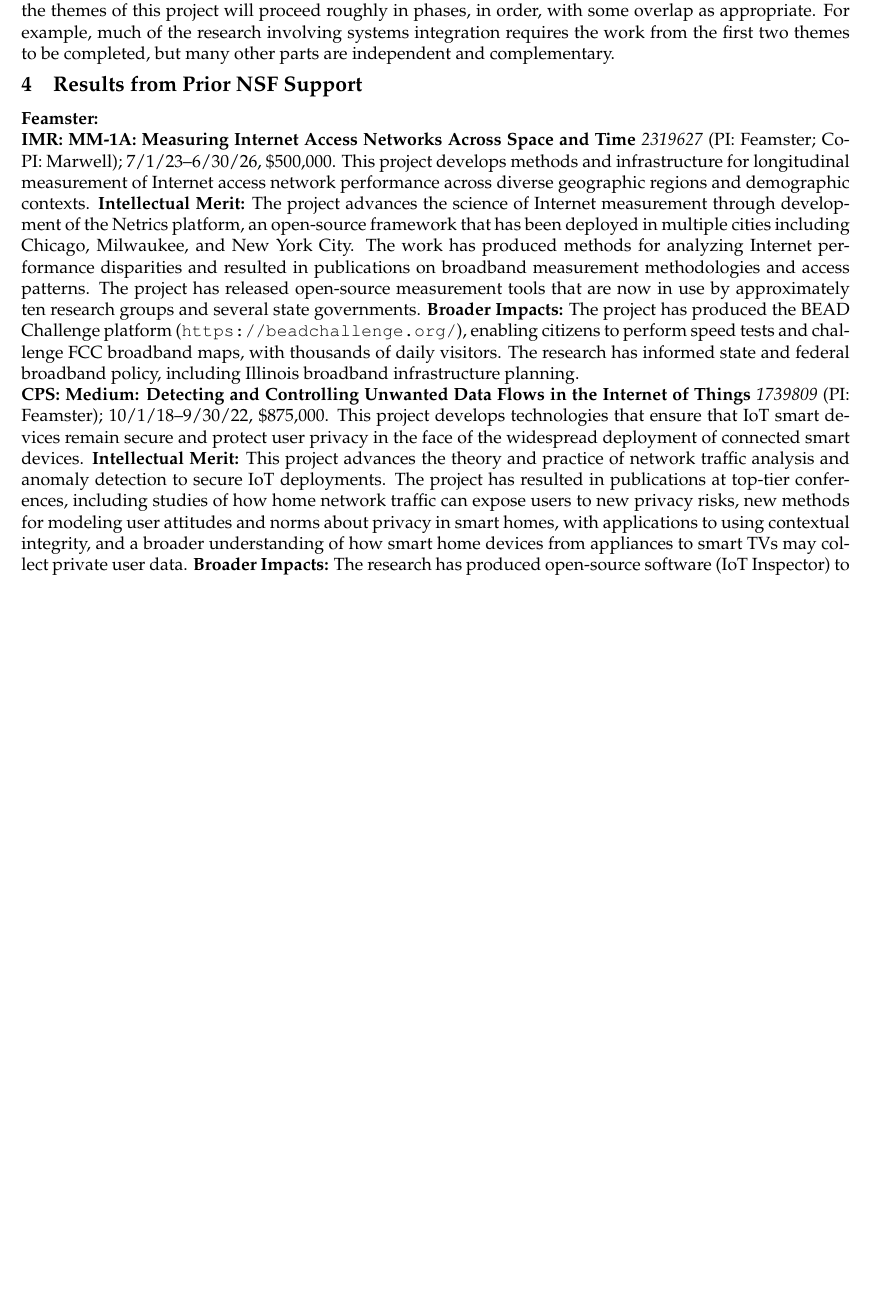
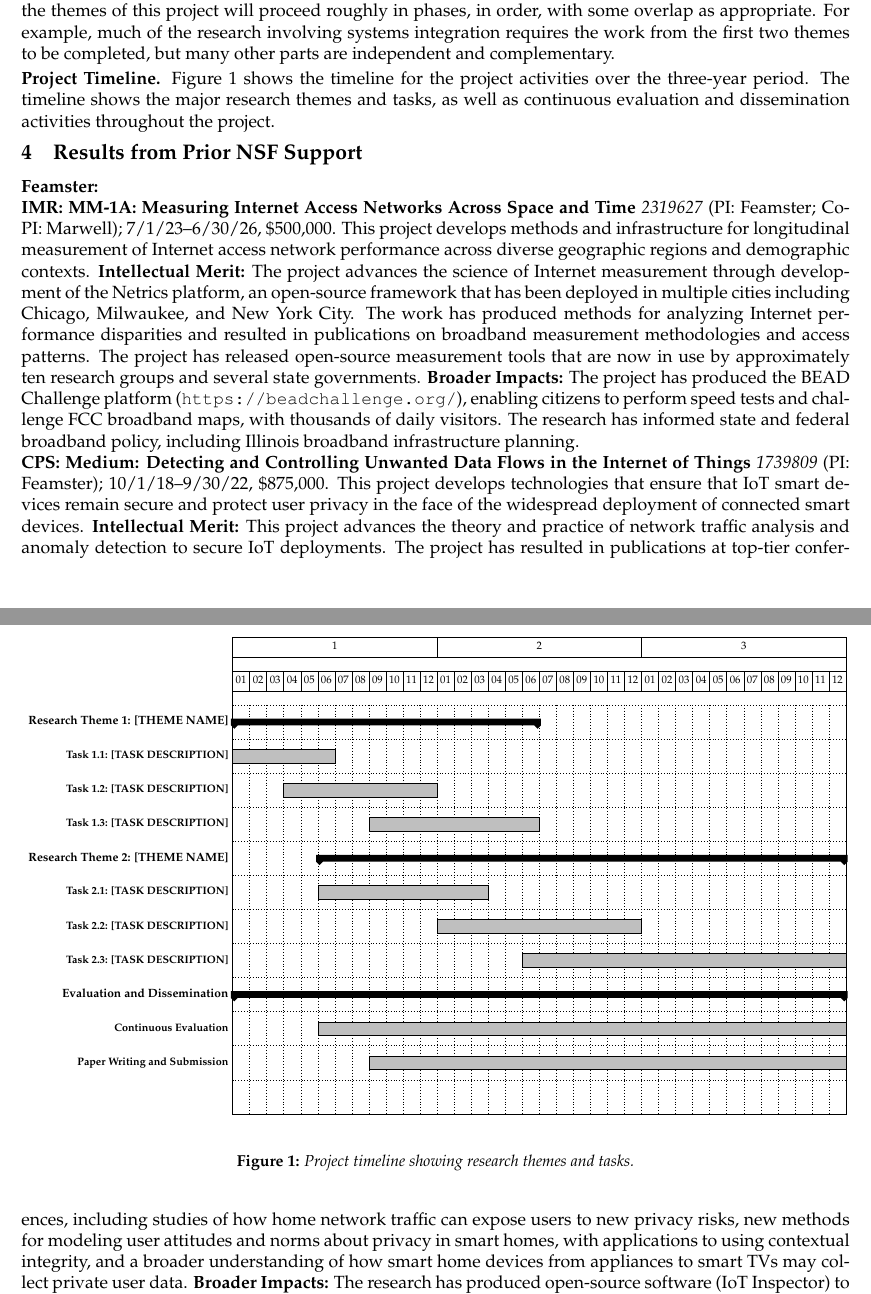
Before and after one commit to noise-lab/nsf-template, a LaTeX document (proposal.tex, which reads gantt.tex, management.tex): part of page 3 of 10 before the commit and two parts of pages 3 and 4 of 11 after it, the two joined at a grey line, cut so that both start at the same text, the shorter picture padded with empty space. Compiled offline with pdfLaTeX.

Commit message:
Add Gantt chart and include new template files in proposal
- Add pgfgantt package to proposal.tex for timeline visualization
- Include facilities.tex, personnel.tex, and synergistic.tex in proposal build
- Add gantt.tex template with example research themes and tasks
- Update management.tex to reference and display Gantt chart
- Update README.md to document gantt.tex and include it in checklist

```diff
--- /dev/null
+++ b/gantt.tex
@@ -0,0 +1,62 @@
+\noindent\resizebox{\textwidth}{!}{
+\begin{ganttchart}[ hgrid, vgrid, time slot unit=month, x unit=.5cm,
+time slot format=isodate-yearmonth,
+bar/.append
+style={fill=gray!50},
+bar label font=\small\bfseries,
+group
+label
+font=\bfseries
+]{1-01}{3-12}
+
+% Title showing years
+\gantttitlecalendar{year,
+month=quarter}
+\\
+
+% Research Theme 1
+\ganttgroup{Research Theme 1: [THEME NAME]}{1-01}{2-06}
+\\
+
+% Task 1.1
+\ganttbar{Task 1.1: [TASK DESCRIPTION]}{1-01}{1-06}
+\\
+
+% Task 1.2
+\ganttbar{Task 1.2: [TASK DESCRIPTION]}{1-04}{1-12}
+\\
+
+% Task 1.3
+\ganttbar{Task 1.3: [TASK DESCRIPTION]}{1-09}{2-06}
+\\
+
+% Research Theme 2
+\ganttgroup{Research Theme 2: [THEME NAME]}{1-06}{3-12}
+\\
+
+% Task 2.1
+\ganttbar{Task 2.1: [TASK DESCRIPTION]}{1-06}{2-03}
+\\
+
+% Task 2.2
+\ganttbar{Task 2.2: [TASK DESCRIPTION]}{2-01}{2-12}
+\\
+
+% Task 2.3
+\ganttbar{Task 2.3: [TASK DESCRIPTION]}{2-06}{3-12}
+\\
+
+% Evaluation and Dissemination
+\ganttgroup{Evaluation and Dissemination}{1-01}{3-12}
+\\
+
+% Evaluation
+\ganttbar{Continuous Evaluation}{1-06}{3-12}
+\\
+
+% Publications
+\ganttbar{Paper Writing and Submission}{1-09}{3-12}
+\\
+
+\end{ganttchart}
+}
--- a/management.tex
+++ b/management.tex
@@ -9,3 +9,15 @@ proceed roughly in phases, in order, with some overlap as appropriate. For
 example, much of the research involving systems integration requires the work
 from the first two themes to be completed, but many other parts are
 independent and complementary.
+
+\paragraph{Project Timeline.} Figure~\ref{fig:gantt} shows the timeline for
+the project activities over the three-year period. The timeline shows the major
+research themes and tasks, as well as continuous evaluation and dissemination
+activities throughout the project.
+
+\begin{figure}[h!]
+\centering
+\input{gantt}
+\caption{Project timeline showing research themes and tasks.}
+\label{fig:gantt}
+\end{figure}
--- a/proposal.tex
+++ b/proposal.tex
@@ -6,6 +6,7 @@
 \usepackage[small,compact]{titlesec}
 \usepackage[margin=1in]{geometry}
 \usepackage{setspace}
+\usepackage{pgfgantt}
 
 %\titleformat{\section}
 %  {\normalfont\fontsize{10}{10}\bfseries}{\thesection}{0.5em}{}
```
Also changed, not shown: README.md, proposal.tex (8 more changed lines).
